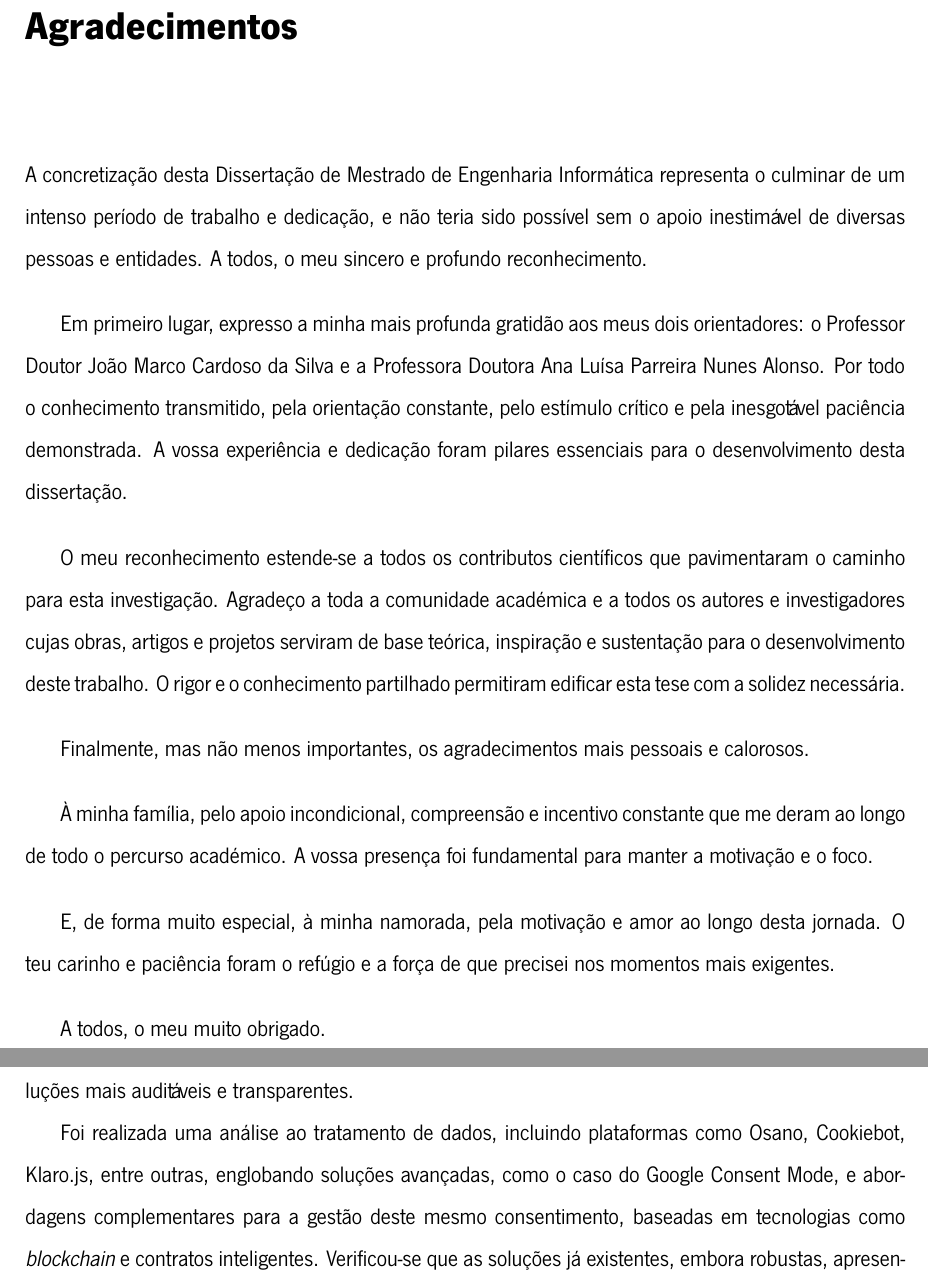
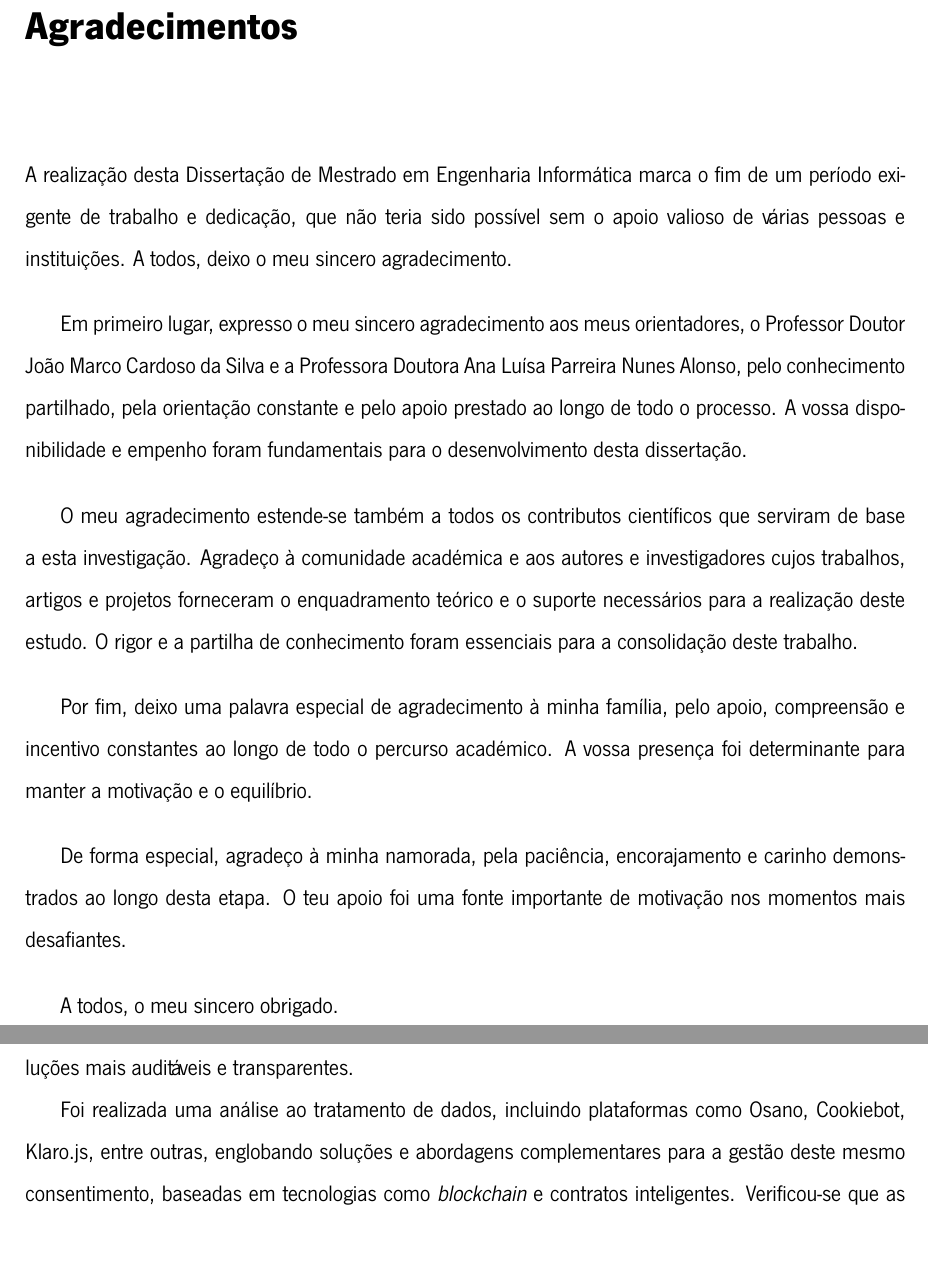
Before and after one commit to TiagoPR/Tese, a LaTeX thesis (dissertation.tex, which reads preamble/Abstract.tex, preamble/Acknowledgements.tex): two parts of pages 5 and 7 of 71, joined at a grey line, cut so that both start at the same text, the shorter picture padded with empty space. Compiled offline with XeLaTeX.

```diff
--- a/preamble/Abstract.tex
+++ b/preamble/Abstract.tex
@@ -5,7 +5,7 @@
 %Escrever aqui o resumo (pt)
 A gestão do consentimento de acesso e processamento de dados é uma das questões centrais para garantir a privacidade de todos os utilizadores, tendo em consideração regulamentação já existentes para o cumprimento da mesma. Esta dissertação explora \acrfull{cmp} existentes, destacando as suas características, limitações e potencialidades de forma a criar soluções mais auditáveis e transparentes.
 
-Foi realizada uma análise ao tratamento de dados, incluindo plataformas como Osano, Cookiebot, Klaro.js, entre outras, englobando soluções avançadas, como o caso do Google Consent Mode, e abordagens complementares para a gestão deste mesmo consentimento, baseadas em tecnologias como \textit{blockchain} e contratos inteligentes.
+Foi realizada uma análise ao tratamento de dados, incluindo plataformas como Osano, Cookiebot, Klaro.js, entre outras, englobando soluções e abordagens complementares para a gestão deste mesmo consentimento, baseadas em tecnologias como \textit{blockchain} e contratos inteligentes.
 Verificou-se que as soluções já existentes, embora robustas, apresentam limitações no que toca à auditoria e transparência do fluxo de dados entre clientes e provedores de serviço.
 Assim, foi proposta uma solução que permite recolher consentimentos verificáveis, isto é, que servem como prova para os utilizadores no caso de não conformidade com as suas escolhas.
 
--- a/preamble/Acknowledgements.tex
+++ b/preamble/Acknowledgements.tex
@@ -1,18 +1,16 @@
 \chapter*{Agradecimentos}
 \setlength{\parskip}{1em}
 
-A concretização desta Dissertação de Mestrado de Engenharia Informática representa o culminar de um intenso período de trabalho e dedicação, e não teria sido possível sem o apoio inestimável de diversas pessoas e entidades. A todos, o meu sincero e profundo reconhecimento.
+A realização desta Dissertação de Mestrado em Engenharia Informática marca o fim de um período exigente de trabalho e dedicação, que não teria sido possível sem o apoio valioso de várias pessoas e instituições. A todos, deixo o meu sincero agradecimento.
 
-Em primeiro lugar, expresso a minha mais profunda gratidão aos meus dois orientadores: o Professor Doutor João Marco Cardoso da Silva e a Professora Doutora Ana Luísa Parreira Nunes Alonso. Por todo o conhecimento transmitido, pela orientação constante, pelo estímulo crítico e pela inesgotável paciência demonstrada. A vossa experiência e dedicação foram pilares essenciais para o desenvolvimento desta dissertação.
+Em primeiro lugar, expresso o meu sincero agradecimento aos meus orientadores, o Professor Doutor João Marco Cardoso da Silva e a Professora Doutora Ana Luísa Parreira Nunes Alonso, pelo conhecimento partilhado, pela orientação constante e pelo apoio prestado ao longo de todo o processo. A vossa disponibilidade e empenho foram fundamentais para o desenvolvimento desta dissertação.
 
-O meu reconhecimento estende-se a todos os contributos científicos que pavimentaram o caminho para esta investigação. Agradeço a toda a comunidade académica e a todos os autores e investigadores cujas obras, artigos e projetos serviram de base teórica, inspiração e sustentação para o desenvolvimento deste trabalho. O rigor e o conhecimento partilhado permitiram edificar esta tese com a solidez necessária.
+O meu agradecimento estende-se também a todos os contributos científicos que serviram de base a esta investigação. Agradeço à comunidade académica e aos autores e investigadores cujos trabalhos, artigos e projetos forneceram o enquadramento teórico e o suporte necessários para a realização deste estudo. O rigor e a partilha de conhecimento foram essenciais para a consolidação deste trabalho.
 
-Finalmente, mas não menos importantes, os agradecimentos mais pessoais e calorosos.
+Por fim, deixo uma palavra especial de agradecimento à minha família, pelo apoio, compreensão e incentivo constantes ao longo de todo o percurso académico. A vossa presença foi determinante para manter a motivação e o equilíbrio.
 
-À minha família, pelo apoio incondicional, compreensão e incentivo constante que me deram ao longo de todo o percurso académico. A vossa presença foi fundamental para manter a motivação e o foco.
+De forma especial, agradeço à minha namorada, pela paciência, encorajamento e carinho demonstrados ao longo desta etapa. O teu apoio foi uma fonte importante de motivação nos momentos mais desafiantes.
 
-E, de forma muito especial, à minha namorada, pela motivação e amor ao longo desta jornada. O teu carinho e paciência foram o refúgio e a força de que precisei nos momentos mais exigentes.
-
-A todos, o meu muito obrigado.
+A todos, o meu sincero obrigado.
 
 \setlength{\parskip}{0em}
```
Also changed, not shown: dissertation.pdf, preamble/Abstract.tex (2 more changed lines), 7 other files.
